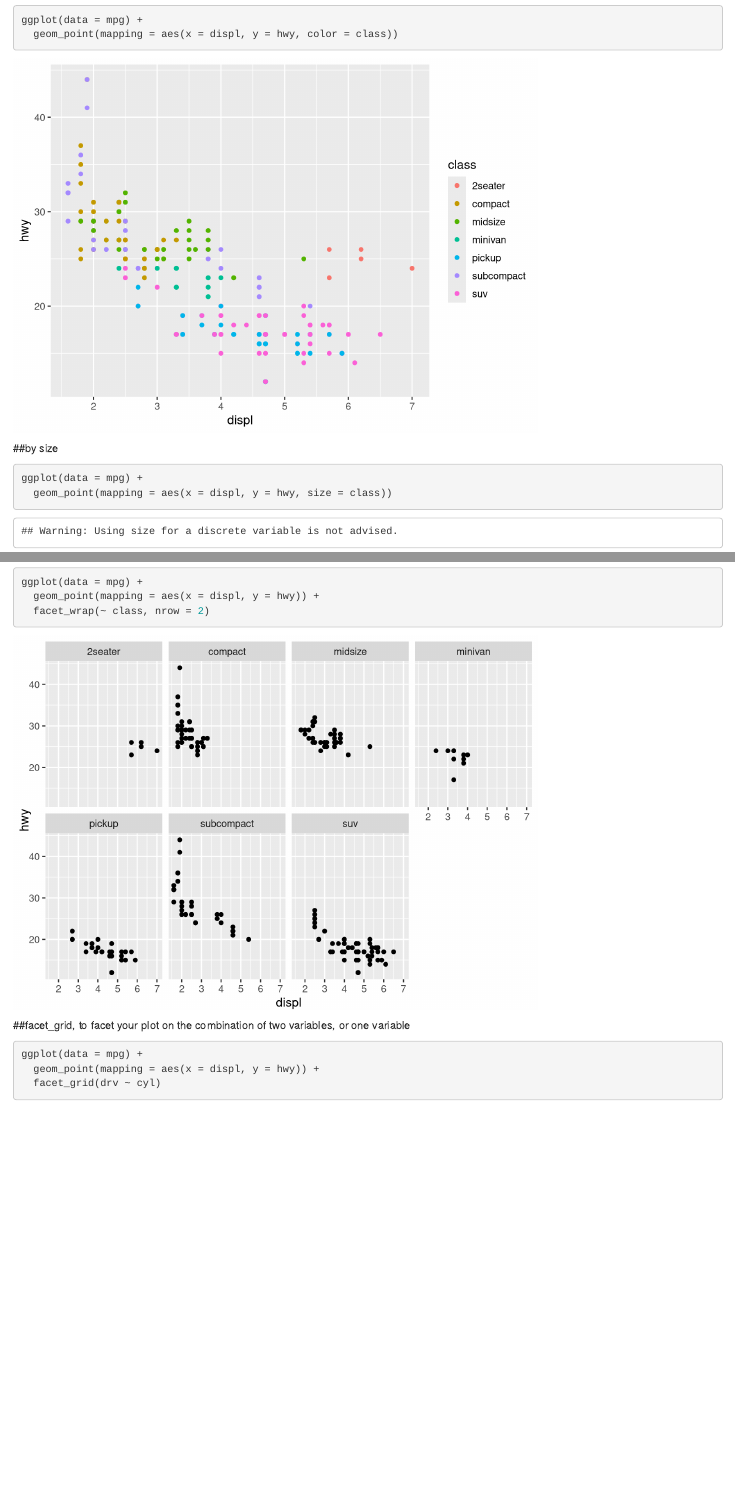
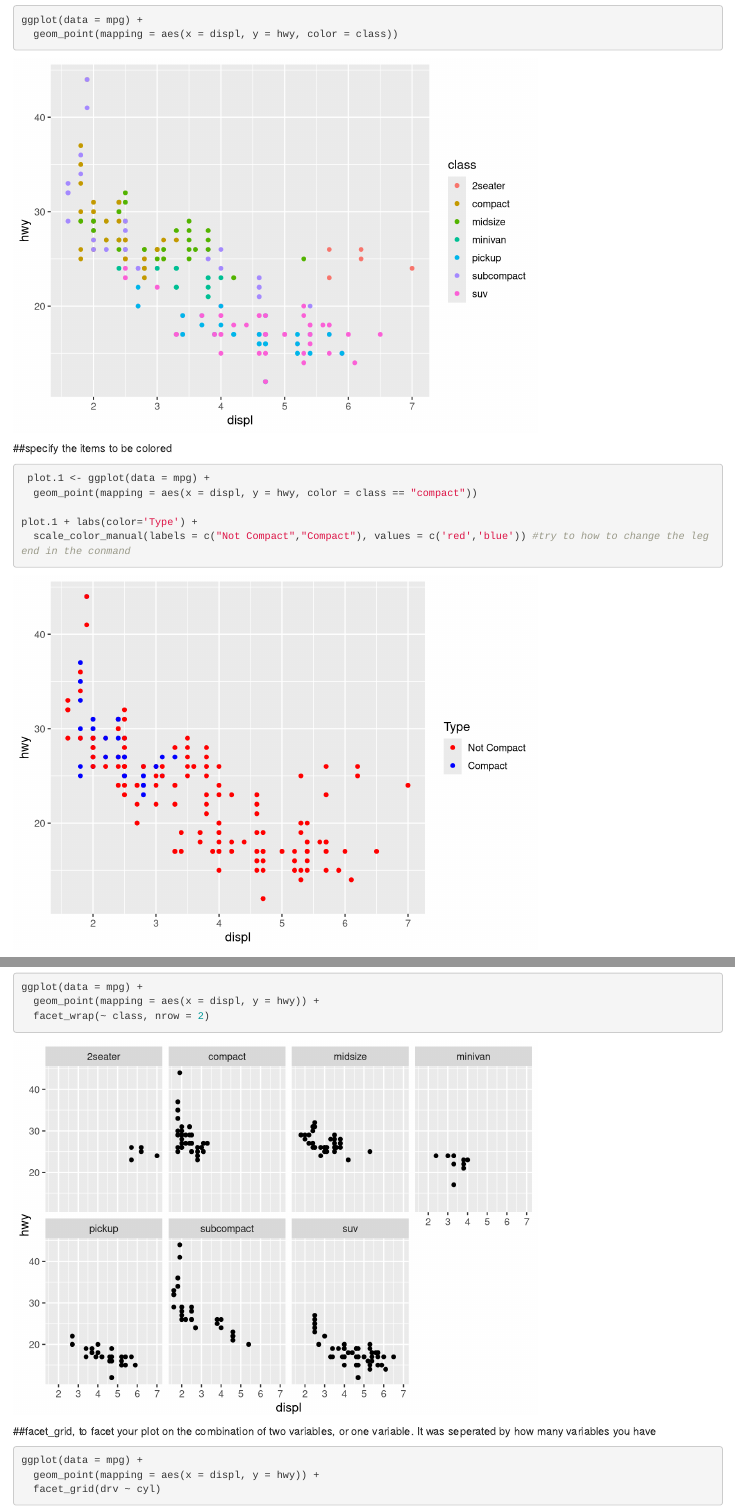
Before and after one commit to UCD-pbio-rclub/Rclub-r4ds_Xiaoyan.Yue, an R Markdown document (R-club-Apr-26/Chapter03-1.Rmd): the page in a window 1100 px wide, from 3540 px down, and a second part further down, joined at a grey line. Rendered offline with R 4.5, knitr and Pandoc, with nearby package versions; some code elsewhere in the file could not run offline.

Commit message:
after discussion

````diff
--- a/R-club-Apr-26/Chapter03-1.Rmd
+++ b/R-club-Apr-26/Chapter03-1.Rmd
@@ -64,6 +64,14 @@ ggplot(data = mpg) + geom_point(mapping = aes(x = class, y = drv))#it's not visu
 ```{r}
 ggplot(data = mpg) +
   geom_point(mapping = aes(x = displ, y = hwy, color = class))
+```
+##specify the items to be colored
+```{r}
+ plot.1 <- ggplot(data = mpg) +
+  geom_point(mapping = aes(x = displ, y = hwy, color = class == "compact"))
+
+plot.1 + labs(color='Type') +
+  scale_color_manual(labels = c("Not Compact","Compact"), values = c('red','blue')) #try to how to change the legend in the conmand
 ```
 
 ##by size
@@ -152,9 +160,10 @@ ggplot(data = mpg) +
 ##What does the stroke aesthetic do? What shapes does it work with? (Hint: use ?geom_point)
 ```{r}
 ggplot(data = mpg) +
-  geom_point(mapping = aes(x = displ, y = hwy,color = model), stroke = 1)
+  geom_point(mapping = aes(x = displ, y = hwy),shape=10, stroke = 5)
 
-?geom_point
+?geom_poin
+?shape
 #it can be used to change the size of the points in the plot
 ```
 
@@ -175,7 +184,7 @@ ggplot(data = mpg) +
 ```
 
 
-##facet_grid, to facet your plot on the combination of two variables, or one variable
+##facet_grid, to facet your plot on the combination of two variables, or one variable. It was seperated by how many variables you have
 ```{r}
 ggplot(data = mpg) +
   geom_point(mapping = aes(x = displ, y = hwy)) +
````
Also changed, not shown: R-club-Apr-26/Chapter03-1.Rmd (2 more changed lines).
